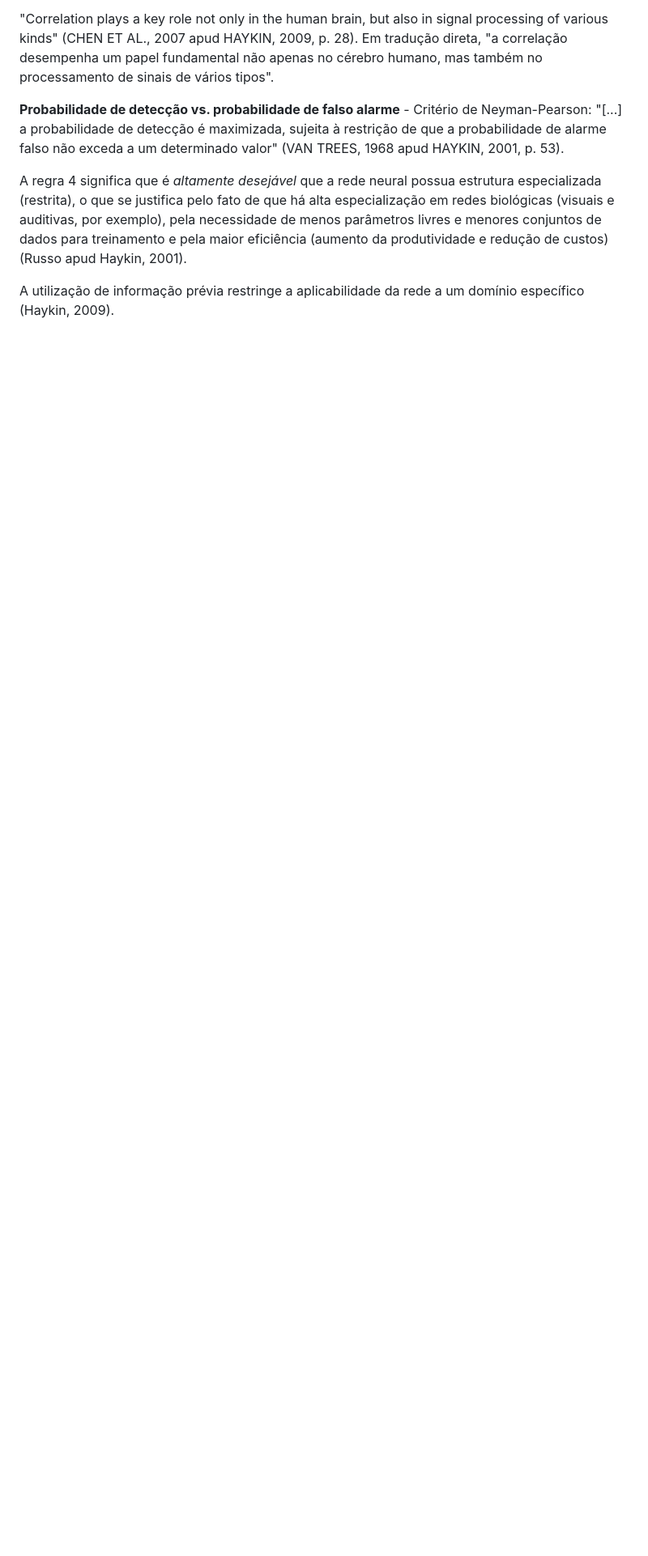
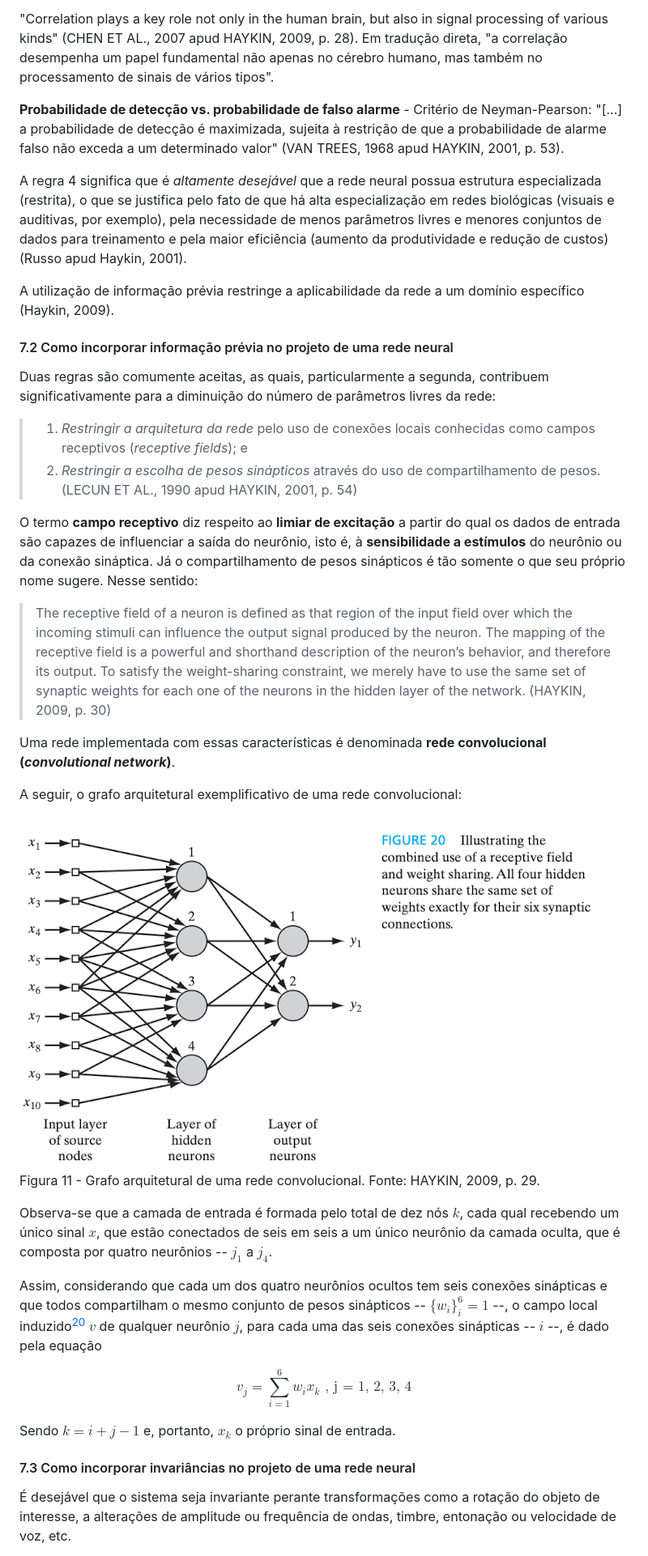
Before and after one commit to paulorobertovrc/neurobit, a Markdown page: fichamentos/neural-networks-and-learning-machines-simon-haykin/_introduction.md, the part around the change printed below. Shown: that part at 81% size. Drawn GitHub-style; pictures changed too: imagens/11_convolutional_network_architectural_graph.png (added); blank space fills up the shorter version.

Commit message:
Haykin - Introdução (finalizado o tópico 7)

```diff
--- a/fichamentos/neural-networks-and-learning-machines-simon-haykin/_introduction.md
+++ b/fichamentos/neural-networks-and-learning-machines-simon-haykin/_introduction.md
@@ -360,6 +360,34 @@ A regra 4 significa que é *altamente desejável* que a rede neural possua estru
 
 A utilização de informação prévia restringe a aplicabilidade da rede a um domínio específico (Haykin, 2009).
 
-<!-- #### 7.2 Como incorporar informação prévia no projeto de uma rede neural
+#### 7.2 Como incorporar informação prévia no projeto de uma rede neural
 
-Duas regras são comumente aceitas (LECUN ET AL. apud HAYKIN, 2001, p. 54)[^19]: -->
+Duas regras são comumente aceitas, as quais, particularmente a segunda, contribuem significativamente para a diminuição do número de parâmetros livres da rede:
+
+>1. *Restringir a arquitetura da rede* pelo uso de conexões locais conhecidas como campos receptivos (*receptive fields*); e
+>2. *Restringir a escolha de pesos sinápticos* através do uso de compartilhamento de pesos. (LECUN ET AL., 1990 apud HAYKIN, 2001, p. 54)
+
+O termo **campo receptivo** diz respeito ao **limiar de excitação** a partir do qual os dados de entrada são capazes de influenciar a saída do neurônio, isto é, à **sensibilidade a estímulos** do neurônio ou da conexão sináptica. Já o compartilhamento de pesos sinápticos é tão somente o que seu próprio nome sugere. Nesse sentido:
+>The receptive field of a neuron is defined as that region of the input field over which the incoming stimuli can influence the output signal produced by the neuron. The mapping of the receptive field is a powerful and shorthand description of the neuron’s behavior, and therefore its output. To satisfy the weight-sharing constraint, we merely have to use the same set of synaptic weights for each one of the neurons in the hidden layer of the network. (HAYKIN, 2009, p. 30)
+
+Uma rede implementada com essas características é denominada **rede convolucional (*convolutional network*)**.
+
+A seguir, o grafo arquitetural exemplificativo de uma rede convolucional:
+
+![Grafo arquitetural de uma rede convolucional](../../imagens/11_convolutional_network_architectural_graph.png)
+Figura 11 - Grafo arquitetural de uma rede convolucional. Fonte: HAYKIN, 2009, p. 29.
+
+Observa-se que a camada de entrada é formada pelo total de dez nós $k$, cada qual recebendo um único sinal $x$, que estão conectados de seis em seis a um único neurônio da camada oculta, que é composta por quatro neurônios -- ${j_1}$ a ${j_4}$.
+
+Assim, considerando que cada um dos quatro neurônios ocultos tem seis conexões sinápticas e que todos compartilham o mesmo conjunto de pesos sinápticos -- ${\{w_i\}}^6_i = 1$ --, o campo local induzido[^19] $v$ de qualquer neurônio $j$, para cada uma das seis conexões sinápticas -- $i$ --, é dado pela equação
+
+$$
+v_j = \sum_{i=1}^{6} w_ix_k \text{ , j = 1, 2, 3, 4}
+$$
+
+Sendo $k = i + j - 1$ e, portanto, $x_k$ o próprio sinal de entrada.
+
+#### 7.3 Como incorporar invariâncias no projeto de uma rede neural
+
+É desejável que o sistema seja invariante perante transformações como a rotação do objeto de interesse, a alterações de amplitude ou frequência de ondas, timbre, entonação ou velocidade de voz, etc.
+
```
Also changed, not shown: other parts of fichamentos/neural-networks-and-learning-machines-simon-haykin/_introduction.md (+20 -3 lines), 1 other file.
